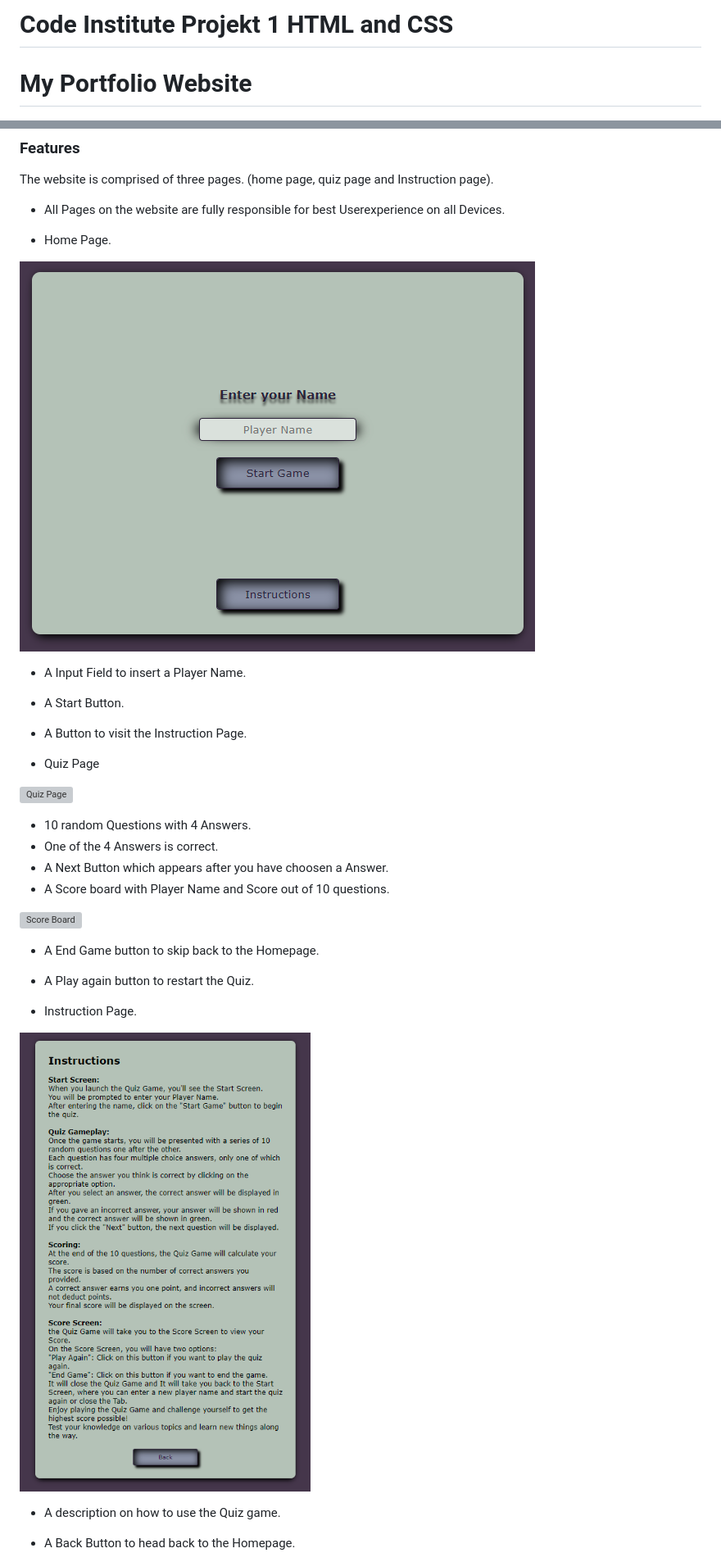
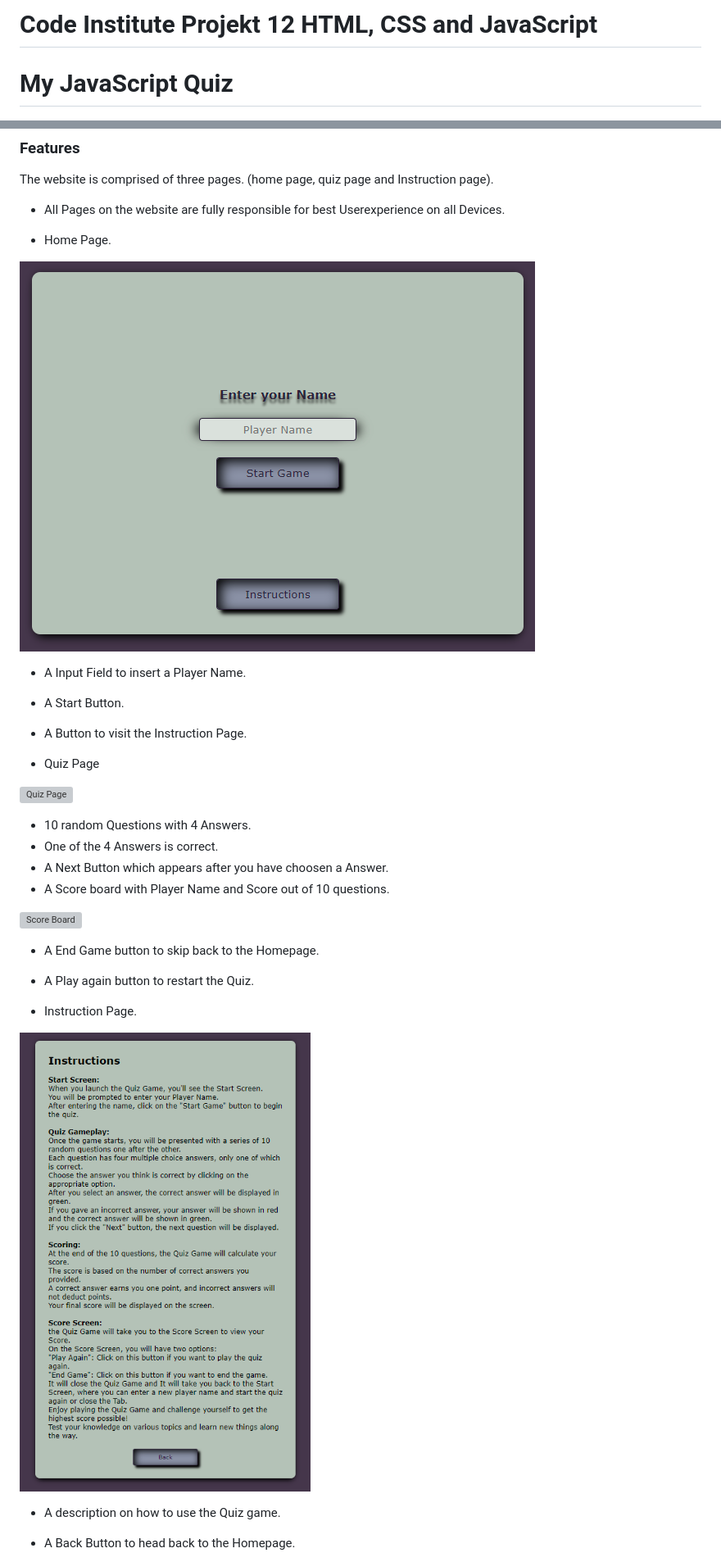
Before and after one commit to MrHaJu/Code-Institute-Projekt-2-CSS-HTML-JavaScript, a Markdown page: readme.md, 2 parts joined by grey strips. Shown at 82% size. Rendered like a GitHub page; grey boxes are pictures that could not be loaded.

```diff
--- a/readme.md
+++ b/readme.md
@@ -1,7 +1,7 @@
-# Code Institute Projekt 1 HTML and CSS
+# Code Institute Projekt 12 HTML, CSS and JavaScript
 
 
- # My Portfolio Website
+ # My JavaScript Quiz
 
  ![View on multiple screens](assets/images/view-on-multiple-screens.png)
 
@@ -106,7 +106,7 @@ The website is comprised of three pages. (home page, quiz page and Instruction p
 
 * Home Page.
 
-![Home Page](./assets/images/readme/Index.png)
+![Home Page](assets/images/readme/Index.png)
   * A Input Field to insert a Player Name.
   * A Start Button.
   * A Button to visit the Instruction Page.
@@ -126,7 +126,7 @@ The website is comprised of three pages. (home page, quiz page and Instruction p
 
 * Instruction Page.
 
-![Instruction Page](./assets/images/readme/instruction.png)
+![Instruction Page](assets/images/readme/instruction.png)
   * A description on how to use the Quiz game.
   * A Back Button to head back to the Homepage.
 
```
Also changed, not shown: other parts of readme.md (+2 -2 lines).
